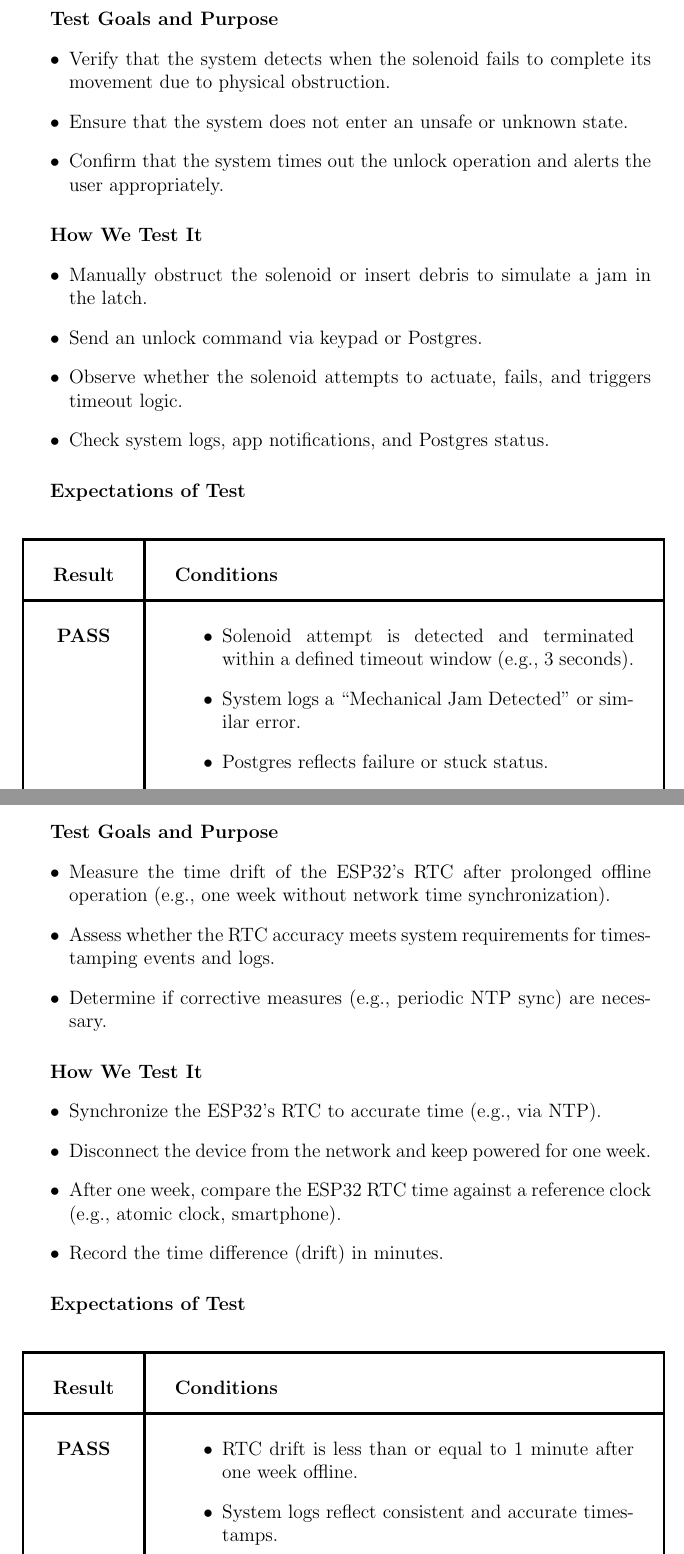
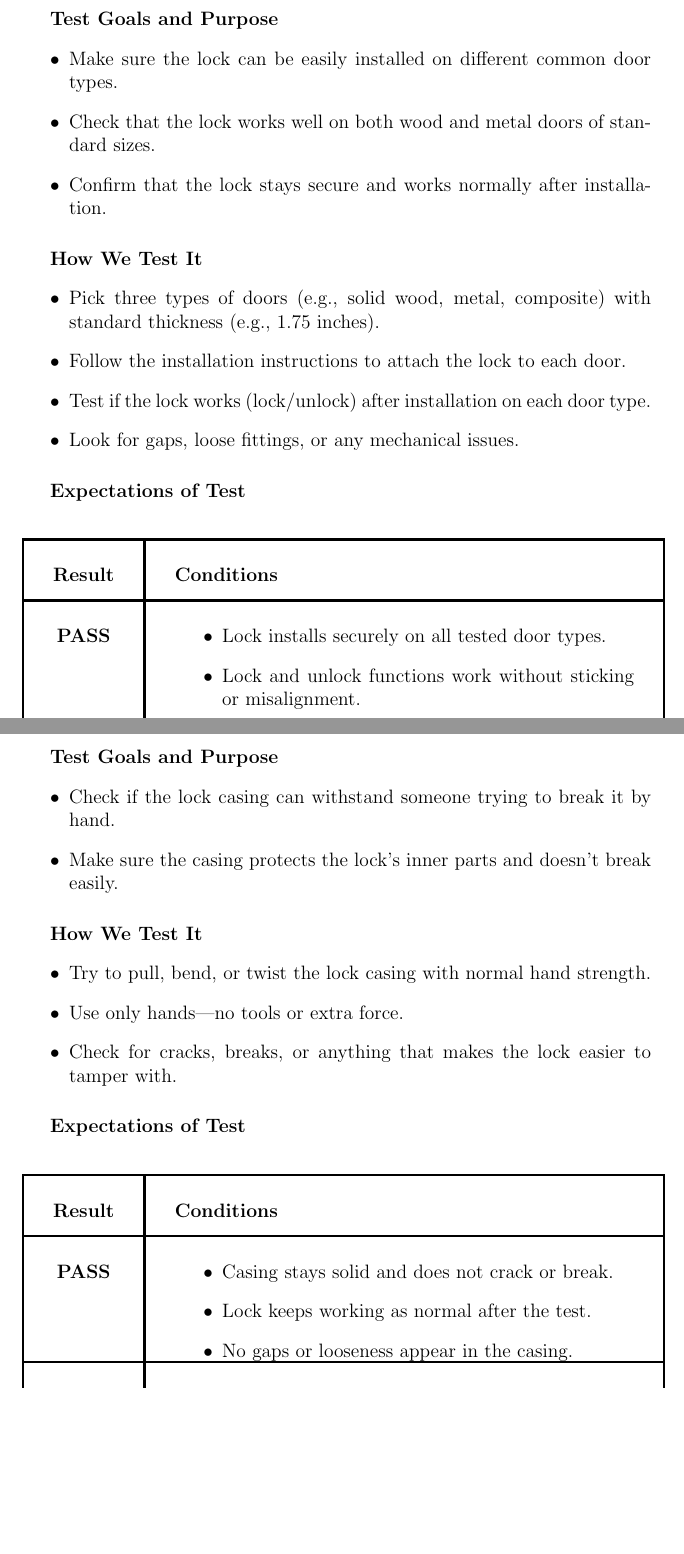
Before and after one commit to neenanhi/CSE123_Project, a LaTeX document (docs/DesignDoc/DesignDoc.tex, which reads docs/DesignDoc/Future_Testing.tex): two parts of pages 59 and 63 of 99, joined at a grey line, cut so that both start at the same text, the shorter picture padded with empty space. Compiled offline with pdfLaTeX.

Commit message:
Another test for common scenarios

```diff
--- a/docs/DesignDoc/Future_Testing.tex
+++ b/docs/DesignDoc/Future_Testing.tex
@@ -533,42 +533,45 @@ Either wait for the lockout timer to expire or enter an admin PIN to clear the l
 \end{center}
 
 \newpage
-\subsection*{14. Solenoid Jam Detection Test}
-\subparagraph{Test Goals and Purpose}
-\begin{itemize}
-    \item Verify that the system detects when the solenoid fails to complete its movement due to physical obstruction.
-    \item Ensure that the system does not enter an unsafe or unknown state.
-    \item Confirm that the system times out the unlock operation and alerts the user appropriately.
-\end{itemize}
-
-\subparagraph{How We Test It}
-\begin{itemize}
-    \item Manually obstruct the solenoid or insert debris to simulate a jam in the latch.
-    \item Send an unlock command via keypad or Postgres.
-    \item Observe whether the solenoid attempts to actuate, fails, and triggers timeout logic.
-    \item Check system logs, app notifications, and Postgres status.
-\end{itemize}
-
-\subparagraph{Expectations of Test}
-\begin{center}
-    \begin{tabular}{|c|p{10cm}|}
-      \hline
-      \textbf{Result} & \textbf{Conditions} \\
-      \hline
-      \textbf{PASS} &
-        \begin{minipage}[t]{\linewidth}
-        \begin{itemize}
-          \item Solenoid attempt is detected and terminated within a defined timeout window (e.g., 3 seconds).
-          \item System logs a “Mechanical Jam Detected” or similar error.
-          \item Postgres reflects failure or stuck status.
-          \item App displays a warning to the user (e.g., “Unlock Failed – Check Lock Mechanism”).\\
-        \end{itemize}
-        \end{minipage} \\
-      \hline
-      \textbf{FAIL} & Any one of the PASS conditions is missing or incorrect. \\
-      \hline
-    \end{tabular}
-\end{center}
+\begin{samepage}
+\subsection*{14. Installation on Different Standard Doors Test}
+
+\subparagraph{Test Goals and Purpose}
+\begin{itemize}
+    \item Make sure the lock can be easily installed on different common door types.
+    \item Check that the lock works well on both wood and metal doors of standard sizes.
+    \item Confirm that the lock stays secure and works normally after installation.
+\end{itemize}
+
+\subparagraph{How We Test It}
+\begin{itemize}
+    \item Pick three types of doors (e.g., solid wood, metal, composite) with standard thickness (e.g., 1.75 inches).
+    \item Follow the installation instructions to attach the lock to each door.
+    \item Test if the lock works (lock/unlock) after installation on each door type.
+    \item Look for gaps, loose fittings, or any mechanical issues.
+\end{itemize}
+
+\subparagraph{Expectations of Test}
+\begin{center}
+\begin{tabular}{|c|p{10cm}|}
+  \hline
+  \textbf{Result} & \textbf{Conditions} \\
+  \hline
+  \textbf{PASS} &
+    \begin{minipage}[t]{\linewidth}
+    \begin{itemize}
+      \item Lock installs securely on all tested door types.
+      \item Lock and unlock functions work without sticking or misalignment.
+      \item No gaps, wobbles, or looseness in the lock after installation.
+    \end{itemize}
+    \end{minipage} \\
+  \hline
+  \textbf{FAIL} & Any one of the PASS conditions is missing or if the lock cannot be securely mounted. \\
+  \hline
+\end{tabular}
+\end{center}
+\end{samepage}
+
 
 
 \newpage
@@ -690,42 +693,42 @@ Either wait for the lockout timer to expire or enter an admin PIN to clear the l
 
 
 \newpage
-\subsection*{18. RTC Drift Test After Offline Period}
-\subparagraph{Test Goals and Purpose}
-\begin{itemize}
-    \item Measure the time drift of the ESP32’s RTC after prolonged offline operation (e.g., one week without network time synchronization).
-    \item Assess whether the RTC accuracy meets system requirements for timestamping events and logs.
-    \item Determine if corrective measures (e.g., periodic NTP sync) are necessary.
-\end{itemize}
-
-\subparagraph{How We Test It}
-\begin{itemize}
-    \item Synchronize the ESP32’s RTC to accurate time (e.g., via NTP).
-    \item Disconnect the device from the network and keep powered for one week.
-    \item After one week, compare the ESP32 RTC time against a reference clock (e.g., atomic clock, smartphone).
-    \item Record the time difference (drift) in minutes.
-\end{itemize}
-
-\subparagraph{Expectations of Test}
-\begin{center}
-    \begin{tabular}{|c|p{10cm}|}
-      \hline
-      \textbf{Result} & \textbf{Conditions} \\
-      \hline
-      \textbf{PASS} &
-        \begin{minipage}[t]{\linewidth}
-        \begin{itemize}
-          \item RTC drift is less than or equal to 1 minute after one week offline.
-          \item System logs reflect consistent and accurate timestamps.
-          \item No significant impact on event timing or logging accuracy.\\
-        \end{itemize}
-        \end{minipage} \\
-      \hline
-      \textbf{FAIL} & Any one of the PASS conditions is missing or incorrect. \\
-      \hline
-    \end{tabular}
-\end{center}
-
+\begin{samepage}
+\subsection*{18. Break Lock Casing by Hand Test}
+
+\subparagraph{Test Goals and Purpose}
+\begin{itemize}
+    \item Check if the lock casing can withstand someone trying to break it by hand.
+    \item Make sure the casing protects the lock’s inner parts and doesn’t break easily.
+\end{itemize}
+
+\subparagraph{How We Test It}
+\begin{itemize}
+    \item Try to pull, bend, or twist the lock casing with normal hand strength.
+    \item Use only hands—no tools or extra force.
+    \item Check for cracks, breaks, or anything that makes the lock easier to tamper with.
+\end{itemize}
+
+\subparagraph{Expectations of Test}
+\begin{center}
+\begin{tabular}{|c|p{10cm}|}
+  \hline
+  \textbf{Result} & \textbf{Conditions} \\
+  \hline
+  \textbf{PASS} &
+    \begin{minipage}[t]{\linewidth}
+    \begin{itemize}
+      \item Casing stays solid and does not crack or break.
+      \item Lock keeps working as normal after the test.
+      \item No gaps or looseness appear in the casing.
+    \end{itemize}
+    \end{minipage} \\
+  \hline
+  \textbf{FAIL} & Casing cracks, bends out of shape, or the lock stops working right after the test. \\
+  \hline
+\end{tabular}
+\end{center}
+\end{samepage}
 
 \newpage
 \subsection*{19. High Temperature Operation Test}
```
Also changed, not shown: docs/DesignDoc/Future_Testing.tex (23 more changed lines).
